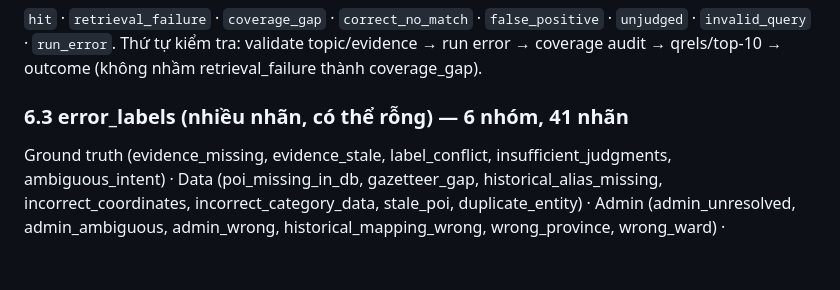
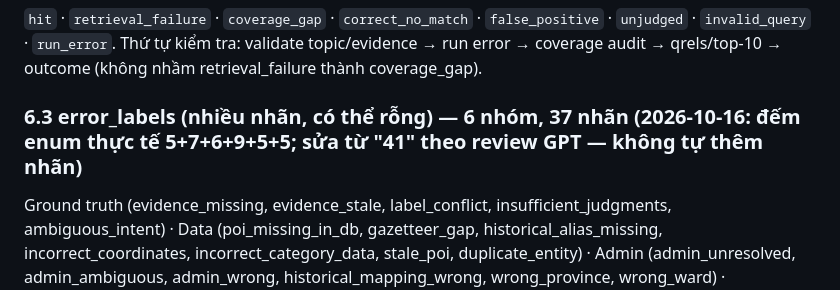
Before and after one commit to xegheplimo-web/Vietnam_Atlas, a Markdown page: contracts/E3A_CONTRACT.md, the part around the change. Drawn GitHub-style; blank space fills up the shorter version.

Commit message:
docs(e3a): contract §6.3 — error_labels count 41→37 per GPT review (enum lists 5+7+6+9+5+5, no labels added)

```diff
--- a/contracts/E3A_CONTRACT.md
+++ b/contracts/E3A_CONTRACT.md
@@ -91,7 +91,7 @@ Xét ràng buộc bắt buộc trước (tên thực thể, loại POI, địa b
 `hit` · `retrieval_failure` · `coverage_gap` · `correct_no_match` · `false_positive` · `unjudged` · `invalid_query` · `run_error`.
 Thứ tự kiểm tra: validate topic/evidence → run error → coverage audit → qrels/top-10 → outcome (không nhầm retrieval_failure thành coverage_gap).
 
-### 6.3 error_labels (nhiều nhãn, có thể rỗng) — 6 nhóm, 41 nhãn
+### 6.3 error_labels (nhiều nhãn, có thể rỗng) — 6 nhóm, 37 nhãn (2026-10-16: đếm enum thực tế 5+7+6+9+5+5; sửa từ "41" theo review GPT — không tự thêm nhãn)
 Ground truth (evidence_missing, evidence_stale, label_conflict, insufficient_judgments, ambiguous_intent) · Data (poi_missing_in_db, gazetteer_gap, historical_alias_missing, incorrect_coordinates, incorrect_category_data, stale_poi, duplicate_entity) · Admin (admin_unresolved, admin_ambiguous, admin_wrong, historical_mapping_wrong, wrong_province, wrong_ward) · Text/ranking (normalization_failure, typo_handling_failure, alias_match_failure, category_match_failure, wrong_entity, rank_below_10, candidate_generation_failure, relevance_ranking_failure, false_positive_no_match) · Spatial (outside_radius, incorrect_distance, incorrect_distance_order, radius_filter_unsupported, spatial_evidence_uncertain) · Runtime (api_error, sqlite_error, query_timeout, non_deterministic_results, latency_budget_exceeded).
 `severity`: info|minor|major|critical — critical = khẳng định chắc chắn sai địa danh/vị trí có bằng chứng rõ, hoặc dẫn người dùng tới cơ sở không phù hợp. Nhãn suy được tự động (rank_below_10, query_timeout…) scorer tự gán; nhãn cần phán đoán (wrong_entity, historical_mapping_wrong, evidence_stale…) KHÔNG được scorer tự sáng tác.
 
```
